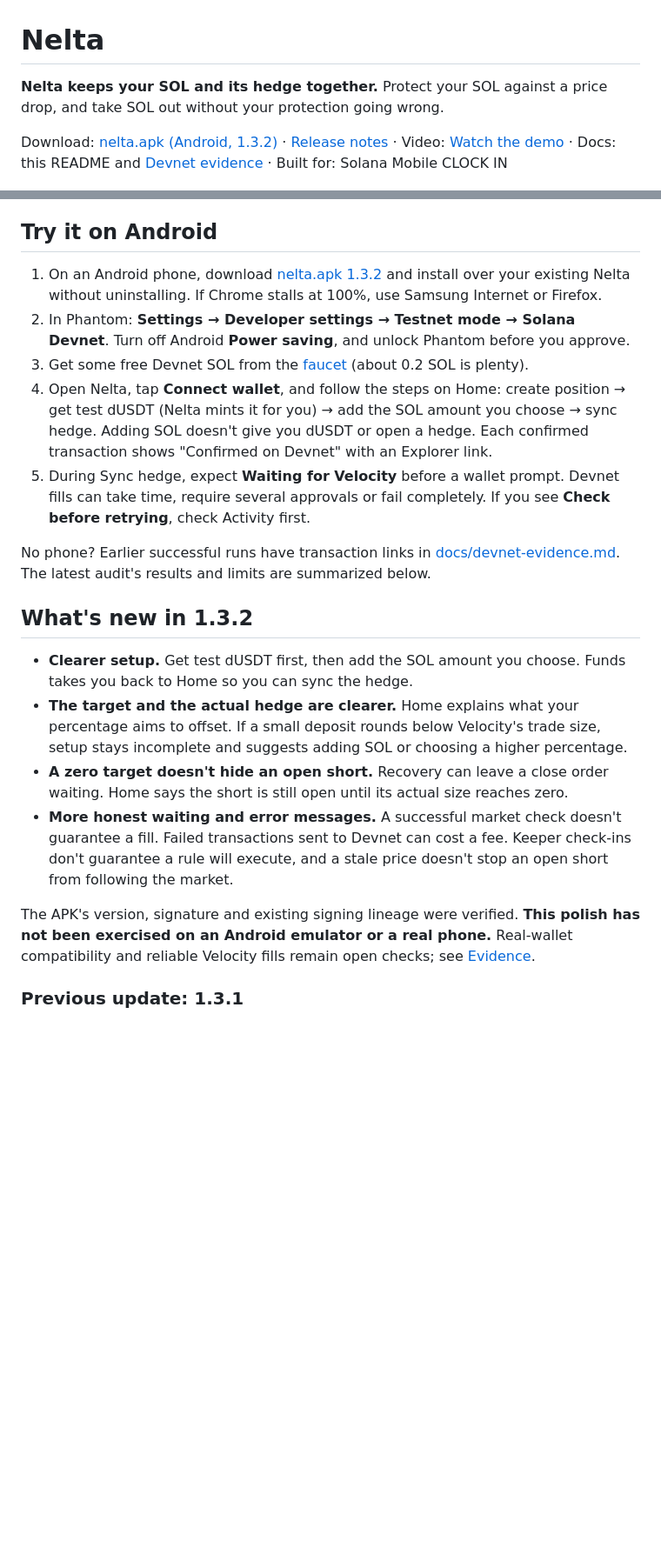
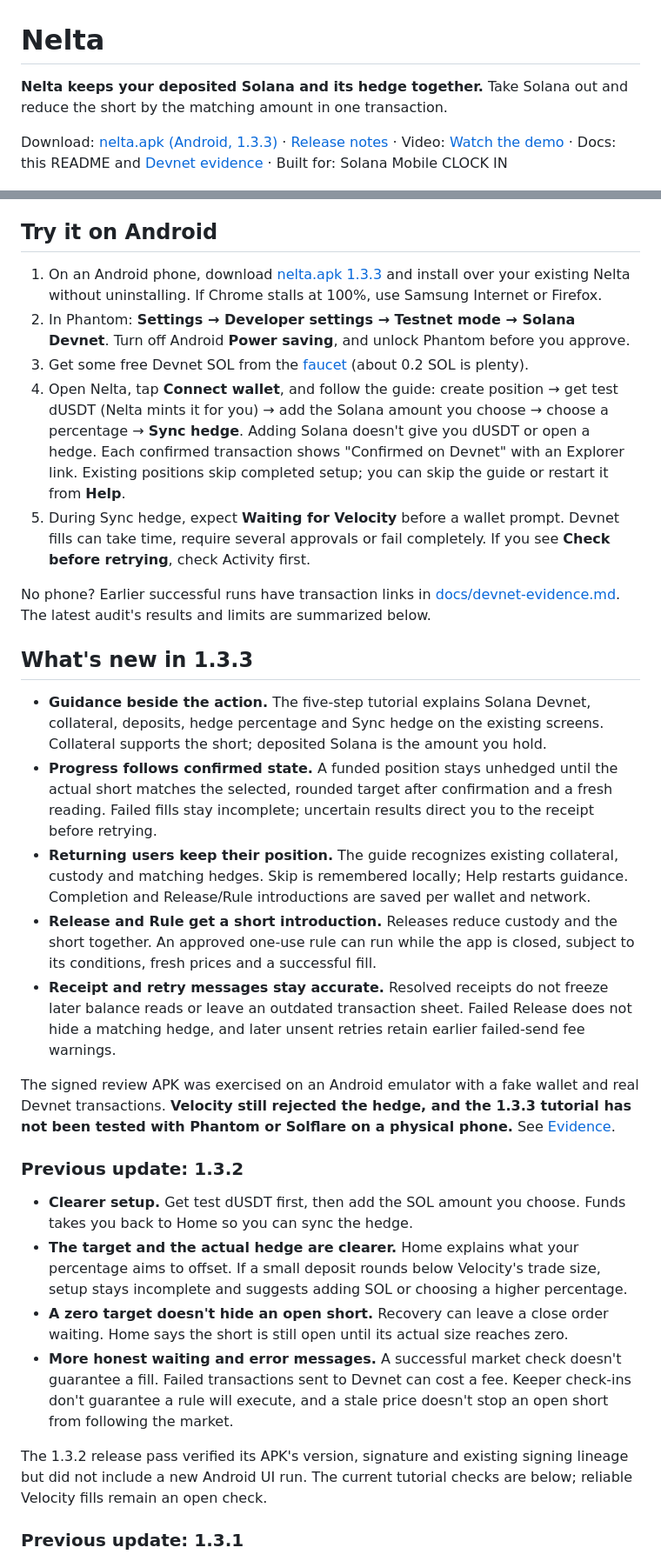
Before and after one commit to CryptoZephyr/nelta, a Markdown page: README.md, 2 parts joined by grey strips. Shown at 87% size. Rendered like a GitHub page; blank space fills up the shorter version.

Commit message:
docs: update README for 1.3.3 tutorial release

```diff
--- a/README.md
+++ b/README.md
@@ -1,8 +1,8 @@
 # Nelta
 
-**Nelta keeps your SOL and its hedge together.** Protect your SOL against a price drop, and take SOL out without your protection going wrong.
+**Nelta keeps your deposited Solana and its hedge together.** Take Solana out and reduce the short by the matching amount in one transaction.
 
-Download: [nelta.apk (Android, 1.3.2)](https://github.com/CryptoZephyr/nelta/releases/download/v1.3.2/nelta.apk) · [Release notes](https://github.com/CryptoZephyr/nelta/releases/tag/v1.3.2) · Video: [Watch the demo](https://youtu.be/AL-gIJ87bSA?si=LFK-Uo-otsmTxdVu) · Docs: this README and [Devnet evidence](docs/devnet-evidence.md) · Built for: Solana Mobile CLOCK IN
+Download: [nelta.apk (Android, 1.3.3)](https://github.com/CryptoZephyr/nelta/releases/download/v1.3.3/nelta.apk) · [Release notes](https://github.com/CryptoZephyr/nelta/releases/tag/v1.3.3) · Video: [Watch the demo](https://youtu.be/AL-gIJ87bSA?si=LFK-Uo-otsmTxdVu) · Docs: this README and [Devnet evidence](docs/devnet-evidence.md) · Built for: Solana Mobile CLOCK IN
 
 ![Nelta on Android: welcome, change hedge, waiting for a fill, done](docs/img/screens.png)
 
@@ -72,22 +72,32 @@ flowchart LR
 
 ## Try it on Android
 
-1. On an Android phone, download [nelta.apk 1.3.2](https://github.com/CryptoZephyr/nelta/releases/download/v1.3.2/nelta.apk) and install over your existing Nelta without uninstalling. If Chrome stalls at 100%, use Samsung Internet or Firefox.
+1. On an Android phone, download [nelta.apk 1.3.3](https://github.com/CryptoZephyr/nelta/releases/download/v1.3.3/nelta.apk) and install over your existing Nelta without uninstalling. If Chrome stalls at 100%, use Samsung Internet or Firefox.
 2. In Phantom: **Settings → Developer settings → Testnet mode → Solana Devnet**. Turn off Android **Power saving**, and unlock Phantom before you approve.
 3. Get some free Devnet SOL from the [faucet](https://faucet.solana.com) (about 0.2 SOL is plenty).
-4. Open Nelta, tap **Connect wallet**, and follow the steps on Home: create position → get test dUSDT (Nelta mints it for you) → add the SOL amount you choose → sync hedge. Adding SOL doesn't give you dUSDT or open a hedge. Each confirmed transaction shows "Confirmed on Devnet" with an Explorer link.
+4. Open Nelta, tap **Connect wallet**, and follow the guide: create position → get test dUSDT (Nelta mints it for you) → add the Solana amount you choose → choose a percentage → **Sync hedge**. Adding Solana doesn't give you dUSDT or open a hedge. Each confirmed transaction shows "Confirmed on Devnet" with an Explorer link. Existing positions skip completed setup; you can skip the guide or restart it from **Help**.
 5. During Sync hedge, expect **Waiting for Velocity** before a wallet prompt. Devnet fills can take time, require several approvals or fail completely. If you see **Check before retrying**, check Activity first.
 
 No phone? Earlier successful runs have transaction links in [docs/devnet-evidence.md](docs/devnet-evidence.md). The latest audit's results and limits are summarized below.
 
-## What's new in 1.3.2
+## What's new in 1.3.3
+
+- **Guidance beside the action.** The five-step tutorial explains Solana Devnet, collateral, deposits, hedge percentage and Sync hedge on the existing screens. Collateral supports the short; deposited Solana is the amount you hold.
+- **Progress follows confirmed state.** A funded position stays unhedged until the actual short matches the selected, rounded target after confirmation and a fresh reading. Failed fills stay incomplete; uncertain results direct you to the receipt before retrying.
+- **Returning users keep their position.** The guide recognizes existing collateral, custody and matching hedges. Skip is remembered locally; Help restarts guidance. Completion and Release/Rule introductions are saved per wallet and network.
+- **Release and Rule get a short introduction.** Releases reduce custody and the short together. An approved one-use rule can run while the app is closed, subject to its conditions, fresh prices and a successful fill.
+- **Receipt and retry messages stay accurate.** Resolved receipts do not freeze later balance reads or leave an outdated transaction sheet. Failed Release does not hide a matching hedge, and later unsent retries retain earlier failed-send fee warnings.
+
+The signed review APK was exercised on an Android emulator with a fake wallet and real Devnet transactions. **Velocity still rejected the hedge, and the 1.3.3 tutorial has not been tested with Phantom or Solflare on a physical phone.** See [Evidence](#evidence).
+
+### Previous update: 1.3.2
 
 - **Clearer setup.** Get test dUSDT first, then add the SOL amount you choose. Funds takes you back to Home so you can sync the hedge.
 - **The target and the actual hedge are clearer.** Home explains what your percentage aims to offset. If a small deposit rounds below Velocity's trade size, setup stays incomplete and suggests adding SOL or choosing a higher percentage.
 - **A zero target doesn't hide an open short.** Recovery can leave a close order waiting. Home says the short is still open until its actual size reaches zero.
 - **More honest waiting and error messages.** A successful market check doesn't guarantee a fill. Failed transactions sent to Devnet can cost a fee. Keeper check-ins don't guarantee a rule will execute, and a stale price doesn't stop an open short from following the market.
 
-The APK's version, signature and existing signing lineage were verified. **This polish has not been exercised on an Android emulator or a real phone.** Real-wallet compatibility and reliable Velocity fills remain open checks; see [Evidence](#evidence).
+The 1.3.2 release pass verified its APK's version, signature and existing signing lineage but did not include a new Android UI run. The current tutorial checks are below; reliable Velocity fills remain an open check.
 
 ### Previous update: 1.3.1
 
```
Also changed, not shown: other parts of README.md (+16 -6 lines).
